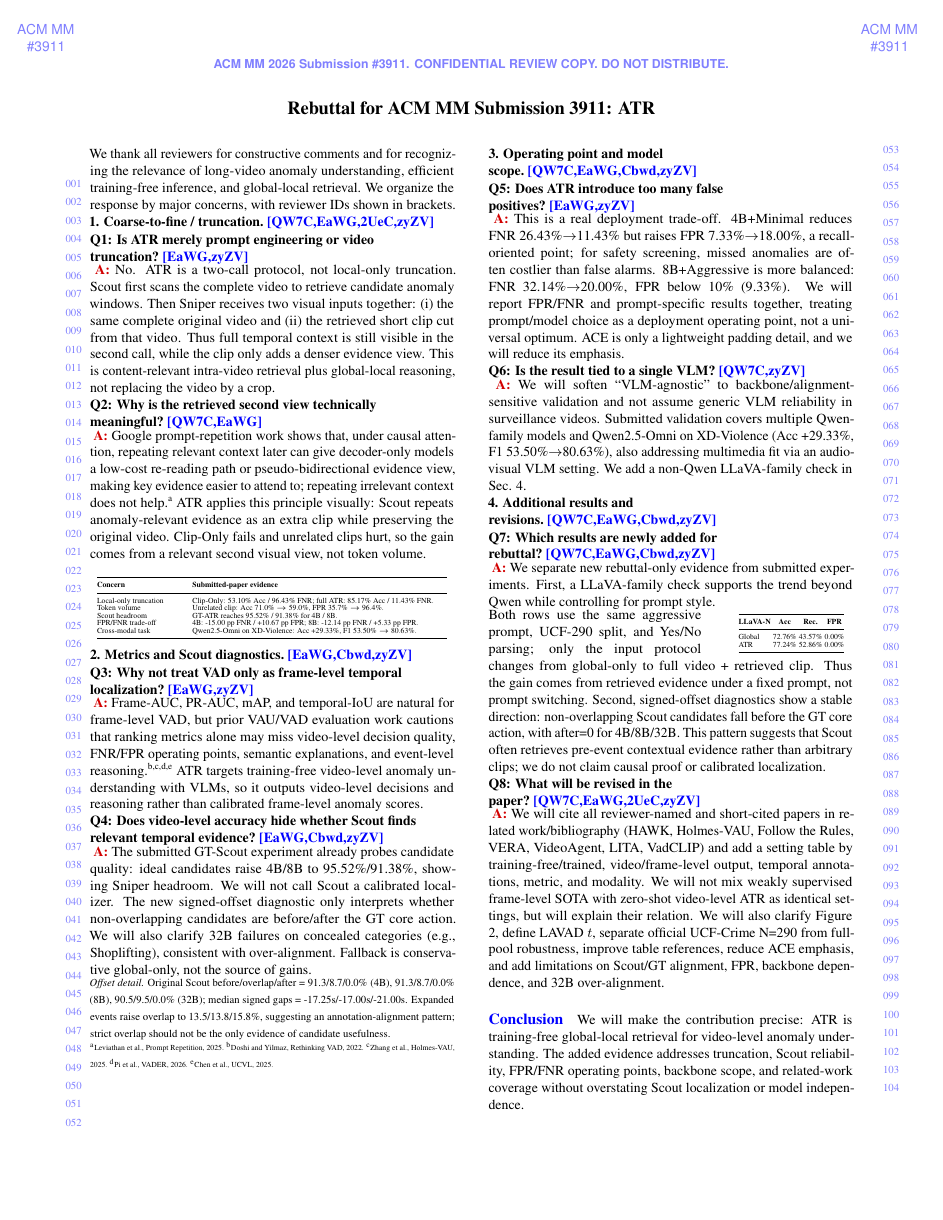
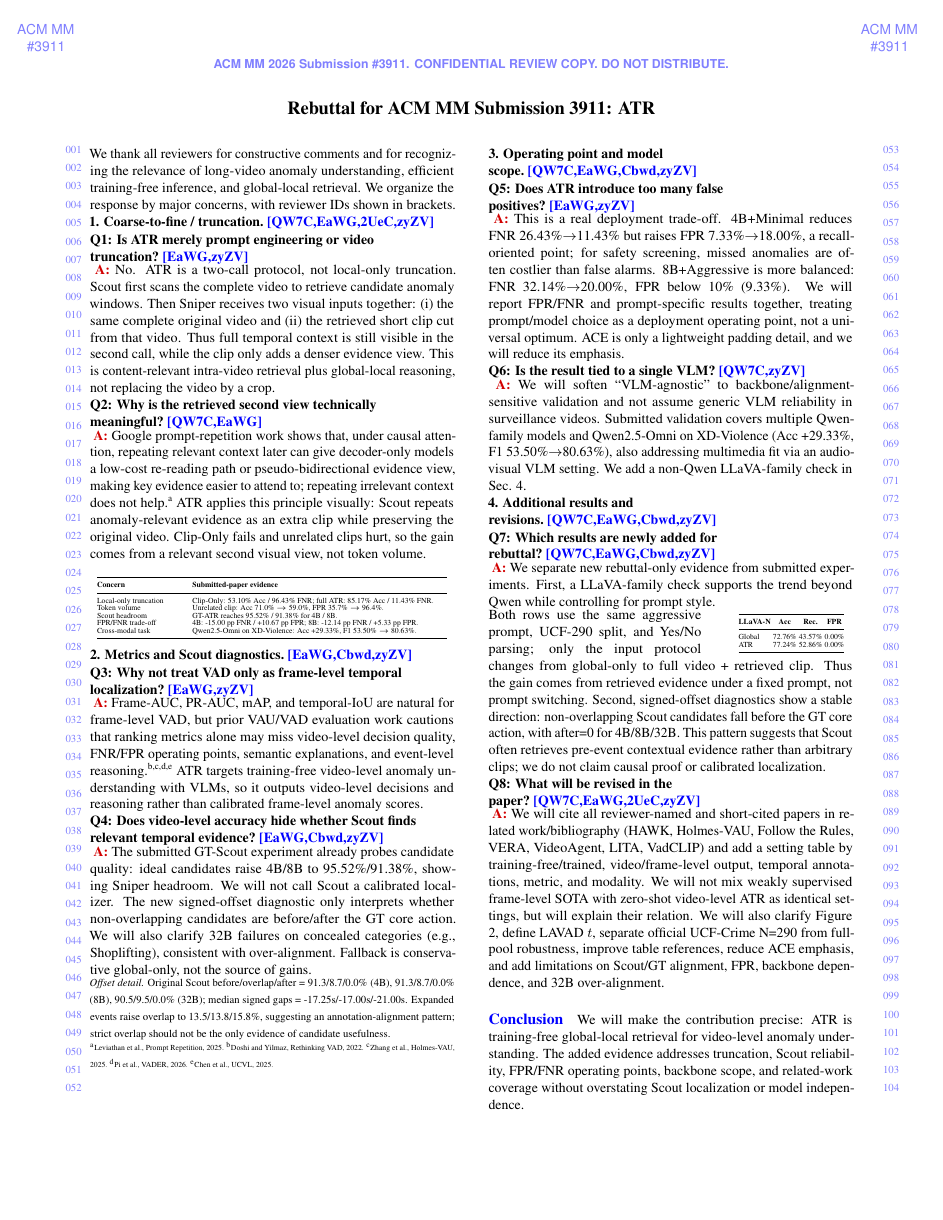
Before and after one commit to zhangyao23/ACM-rebuttal, a LaTeX CV (rebuttal_acmmm_cvpr_style.tex): the whole page. Compiled offline with pdfLaTeX.

Commit message:
Align rebuttal side ruler

```diff
--- a/rebuttal_acmmm_cvpr_style.tex
+++ b/rebuttal_acmmm_cvpr_style.tex
@@ -22,20 +22,17 @@
 \newcommand{\q}[2]{\par\noindent{\raggedright\textbf{#1}~\rev{#2}\par}\vspace{-0.24em}\noindent}
 \newcommand{\tightv}{\vspace{-0.45em}}
 \newcount\sidecount
-\newdimen\sideyleft
-\newdimen\sideyright
+\newdimen\siderulery
 \newcommand{\sideruler}{%
   \sidecount=1
-  \sideyleft=.69in
-  \sideyright=.38in
+  \siderulery=.38in
   \loop
-    \put(\LenToUnit{-16pt},\LenToUnit{-\sideyleft}){\cvprtenhv\color[rgb]{.5,.5,1}\scriptsize\ifnum\sidecount<10 00\else\ifnum\sidecount<100 0\fi\fi\number\sidecount}%
+    \put(\LenToUnit{-16pt},\LenToUnit{-\siderulery}){\cvprtenhv\color[rgb]{.5,.5,1}\scriptsize\ifnum\sidecount<10 00\else\ifnum\sidecount<100 0\fi\fi\number\sidecount}%
     \advance\sidecount by 52
-    \put(\LenToUnit{\textwidth+20pt},\LenToUnit{-\sideyright}){\cvprtenhv\color[rgb]{.5,.5,1}\scriptsize\ifnum\sidecount<100 0\fi\number\sidecount}%
+    \put(\LenToUnit{\textwidth+20pt},\LenToUnit{-\siderulery}){\cvprtenhv\color[rgb]{.5,.5,1}\scriptsize\ifnum\sidecount<100 0\fi\number\sidecount}%
     \advance\sidecount by -52
     \advance\sidecount by 1
-    \advance\sideyleft by 12pt
-    \advance\sideyright by 12pt
+    \advance\siderulery by 12pt
   \ifnum\sidecount<53
   \repeat
 }
```
